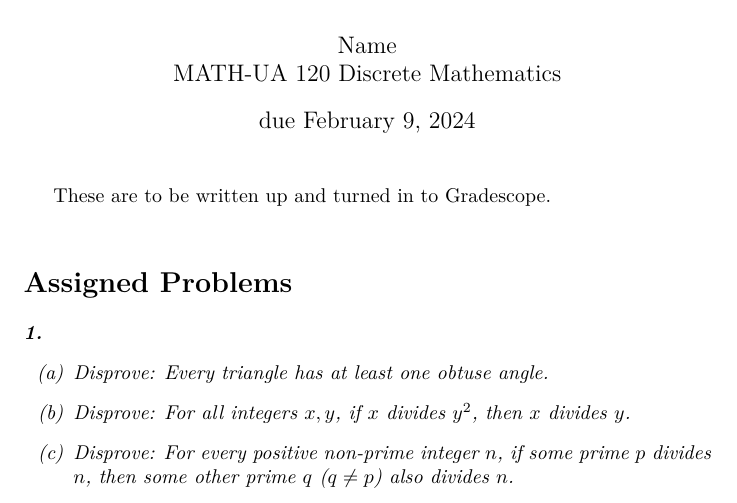
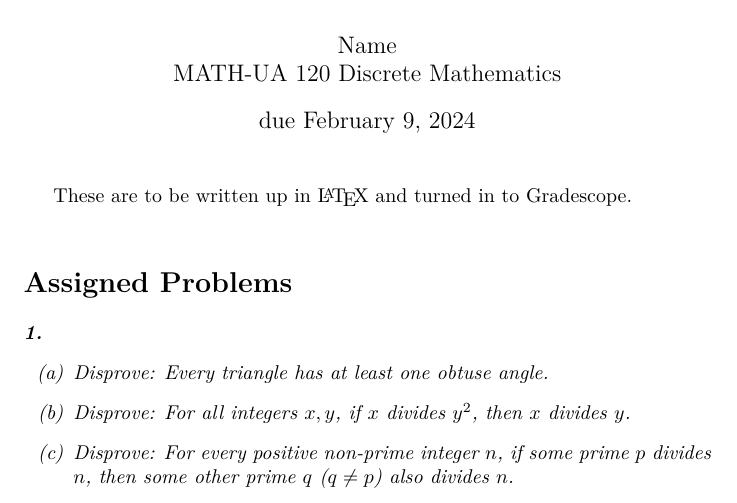
Before and after one commit to fns208/MATH-UA120-243-DiscreteMathematicsCoordination-Spring2024, a LaTeX problem sheet (ProblemSets/ps2-rubric.tex): part of page 1 of 6, cut so that both start at the same text. Compiled offline with pdfLaTeX.

Commit message:
ps2 updated instructions

```diff
--- a/ProblemSets/ps2-rubric.tex
+++ b/ProblemSets/ps2-rubric.tex
@@ -95,7 +95,7 @@
 
 
 
-These are to be written up and turned in to Gradescope.\\
+These are to be written up in \LaTeX{} and turned in to Gradescope.\\
 
 
 
@@ -103,7 +103,7 @@ These are to be written up and turned in to Gradescope.\\
     \SetupExSheets{solution/print=true}
 \else
     \danger
- \underline{ \LaTeX  Instructions:}  You can view the source (\texttt{.tex}) file to get some more examples of \LaTeX{} code.  I have commented the source file in places where new \LaTeX{} constructions are used.
+ \underline{ \LaTeX  Instructions:}  You can view the source (\texttt{.tex}) file \href{https://bit.ly/48Wbgod}{here} to get some more examples of \LaTeX{} code.  I have commented in the source file in places where new \LaTeX{} constructions are used.
 
   Remember to change \verb|\showsolutionsfalse| to \verb|\showsolutionstrue|
     in the document's preamble
```
Also changed, not shown: ProblemSets/ps2.tex (+2 -2 lines).
